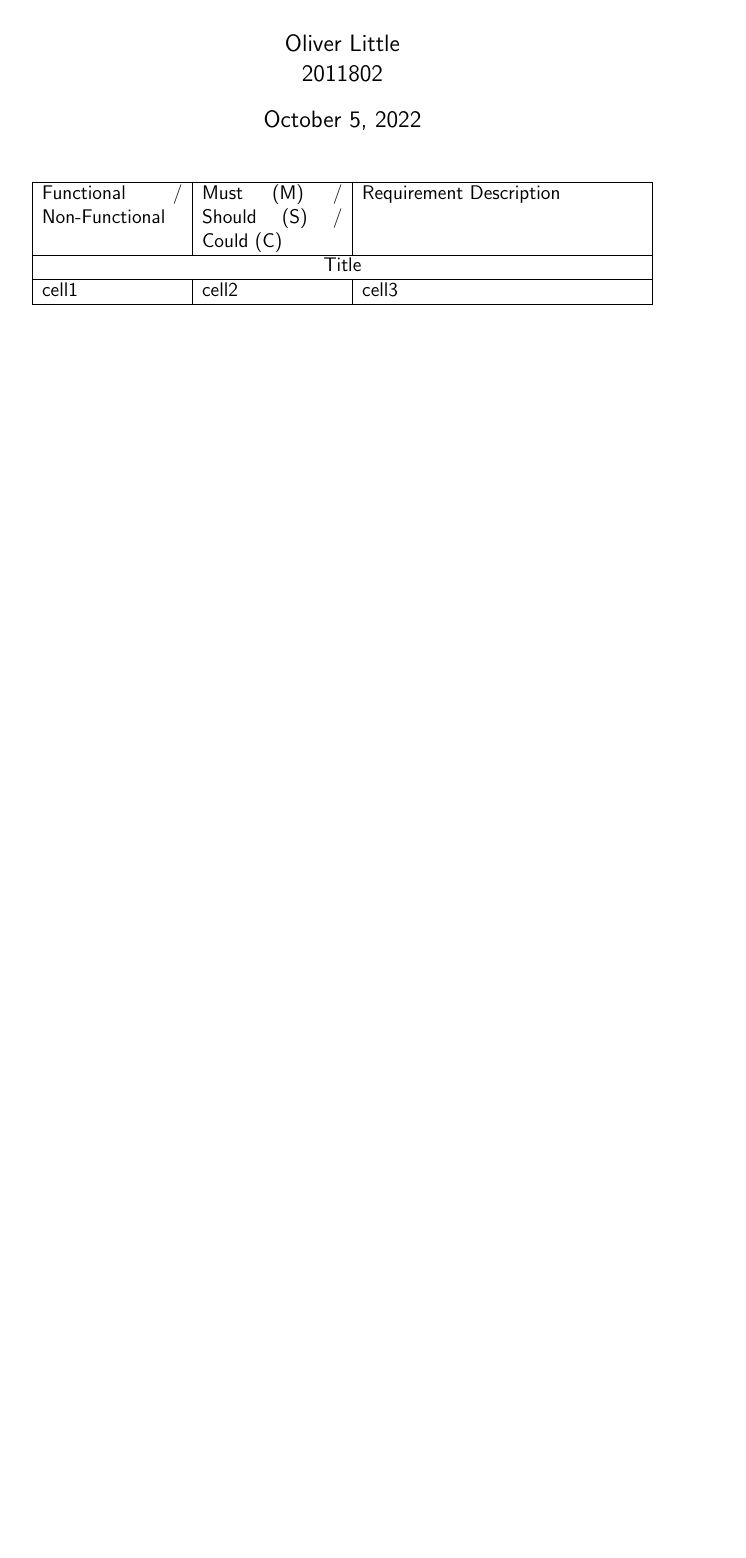
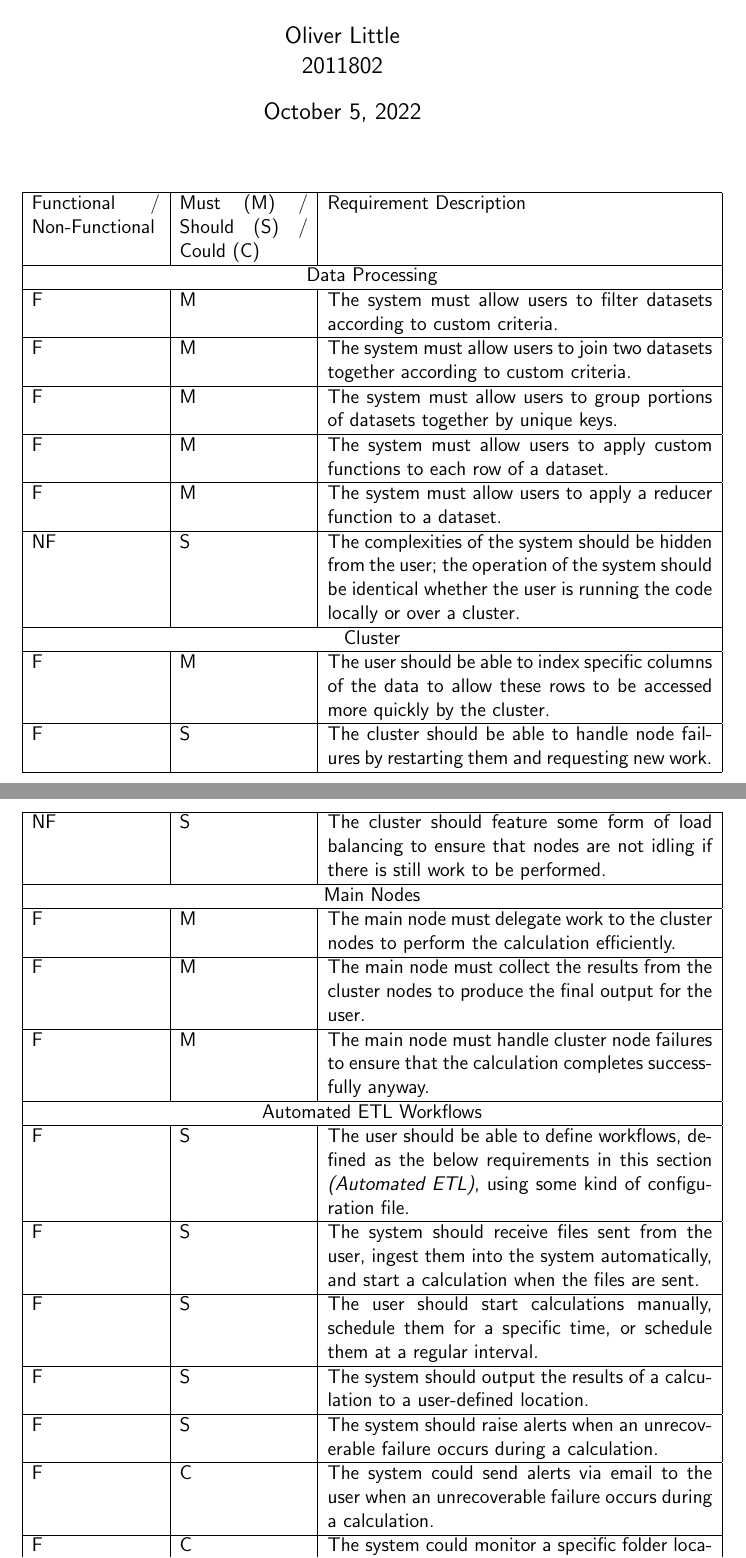
Before and after one commit to oliver-little/final-year-project, a LaTeX document (MoSCoW Requirements/MoSCoW Requirements.tex): part of the page before the commit and two parts of pages 1 and 2 of 3 after it, the two joined at a grey line, cut so that both start at the same text, the shorter picture padded with empty space. Compiled offline with pdfLaTeX.

Commit message:
Update Proposal

```diff
--- a/MoSCoW Requirements/MoSCoW Requirements.tex
+++ b/MoSCoW Requirements/MoSCoW Requirements.tex
@@ -13,15 +15,29 @@
 \begin{document}
 	\maketitle
 
-	\begin{center}
-		\begin{tabular}{ |p{3cm}|p{3cm}|p{6cm}| }
-			\hline
-		 	Functional / Non-Functional & Must (M) / Should (S) / Could (C) & Requirement Description \\
-			\hline
-			\multicolumn{3}{|c|}{Title} \\
-			\hline
-			cell1 & cell2 & cell3 \\
-			\hline
-		\end{tabular}
-	\end{center}
-
+	\begin{longtable}{ |p{.20\textwidth}|p{.20\textwidth}|p{.60\textwidth}|}
+		\hline
+	 	Functional / Non-Functional & Must (M) / Should (S) / Could (C) & Requirement Description \\ \hline
+		\multicolumn{3}{|c|}{Data Processing} \\ \hline
+		F & M & The system must allow users to filter datasets according to custom criteria. \\ \hline
+		F & M & The system must allow users to join two datasets together according to custom criteria. \\ \hline
+		F & M & The system must allow users to group portions of datasets together by unique keys. \\ \hline
+		F & M & The system must allow users to apply custom functions to each row of a dataset. \\ \hline
+		F & M & The system must allow users to apply a reducer function to a dataset. \\ \hline
+		NF & S & The complexities of the system should be hidden from the user; the operation of the system should be identical whether the user is running the code locally or over a cluster. \\ \hline
+		\multicolumn{3}{|c|}{Cluster} \\ \hline
+		F & M & The user should be able to index specific columns of the data to allow these rows to be accessed more quickly by the cluster. \\ \hline
+		F & S & The cluster should be able to handle node failures by restarting them and requesting new work. \\ \hline
+		NF & S & The cluster should feature some form of load balancing to ensure that nodes are not idling if there is still work to be performed. \\ \hline
+		\multicolumn{3}{|c|}{Main Nodes} \\ \hline
+		F & M & The main node must delegate work to the cluster nodes to perform the calculation efficiently. \\ \hline
+		F & M & The main node must collect the results from the cluster nodes to produce the final output for the user. \\ \hline
+		F & M & The main node must handle cluster node failures to ensure that the calculation completes successfully anyway. \\ \hline
+		\multicolumn{3}{|c|}{Automated ETL Workflows} \\ \hline
+		F & S & The user should be able to define workflows, defined as the below requirements in this section \textit{(Automated ETL)}, using some kind of configuration file. \\ \hline
+		F & S & The system should receive files sent from the user, ingest them into the system automatically, and start a calculation when the files are sent. \\ \hline
+		F & S & The user should start calculations manually, schedule them for a specific time, or schedule them at a regular interval. \\ \hline
+		F & S & The system should output the results of a calculation to a user-defined location. \\ \hline
+		F & S & The system should raise alerts when an unrecoverable failure occurs during a calculation. \\ \hline
+		F & C & The system could send alerts via email to the user when an unrecoverable failure occurs during a calculation. \\ \hline
+		F & C & The system could monitor a specific folder location for changes, then initiate a calculation when files in that location are changed. \\ \hline
@@ -28 +48,2 @@
+	\end{longtable}
 \end{document}
```
Also changed, not shown: Proposal/Proposal.tex (+17 -2 lines), MoSCoW Requirements/MoSCoW Requirements.pdf, Proposal/Proposal.pdf, MoSCoW Requirements/MoSCoW Requirements.tex (6 more changed lines).
